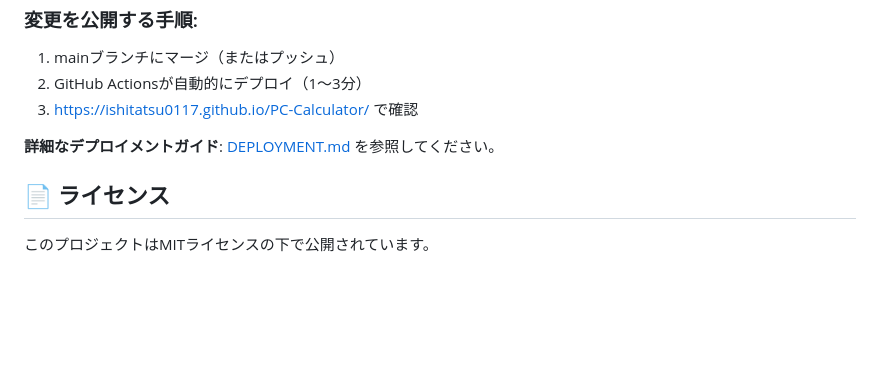
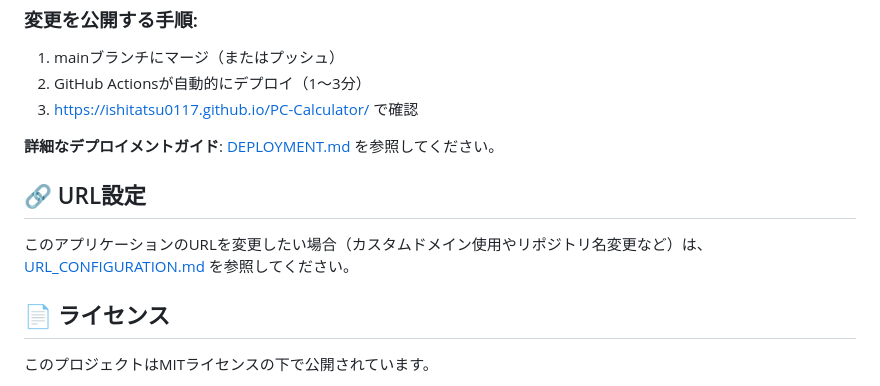
Before and after one commit to ISHITATSU0117/PC-Calculator, a Markdown page: README.md, the part around the change. GitHub-like rendering; blank space fills up the shorter version.

Commit message:
Add URL configuration guide for changing application URL
Co-authored-by: ISHITATSU0117 <215778267+ISHITATSU0117@users.noreply.github.com>

```diff
--- a/README.md
+++ b/README.md
@@ -309,6 +309,10 @@ Personal Access Token（PAT）のセキュリティ
 
 **詳細なデプロイメントガイド**: [DEPLOYMENT.md](DEPLOYMENT.md) を参照してください。
 
+## 🔗 URL設定
+
+このアプリケーションのURLを変更したい場合（カスタムドメイン使用やリポジトリ名変更など）は、[URL_CONFIGURATION.md](URL_CONFIGURATION.md) を参照してください。
+
 ## 📄 ライセンス
 
 このプロジェクトはMITライセンスの下で公開されています。
```
Also changed, not shown: URL_CONFIGURATION.md (added, +169 -0 lines).
